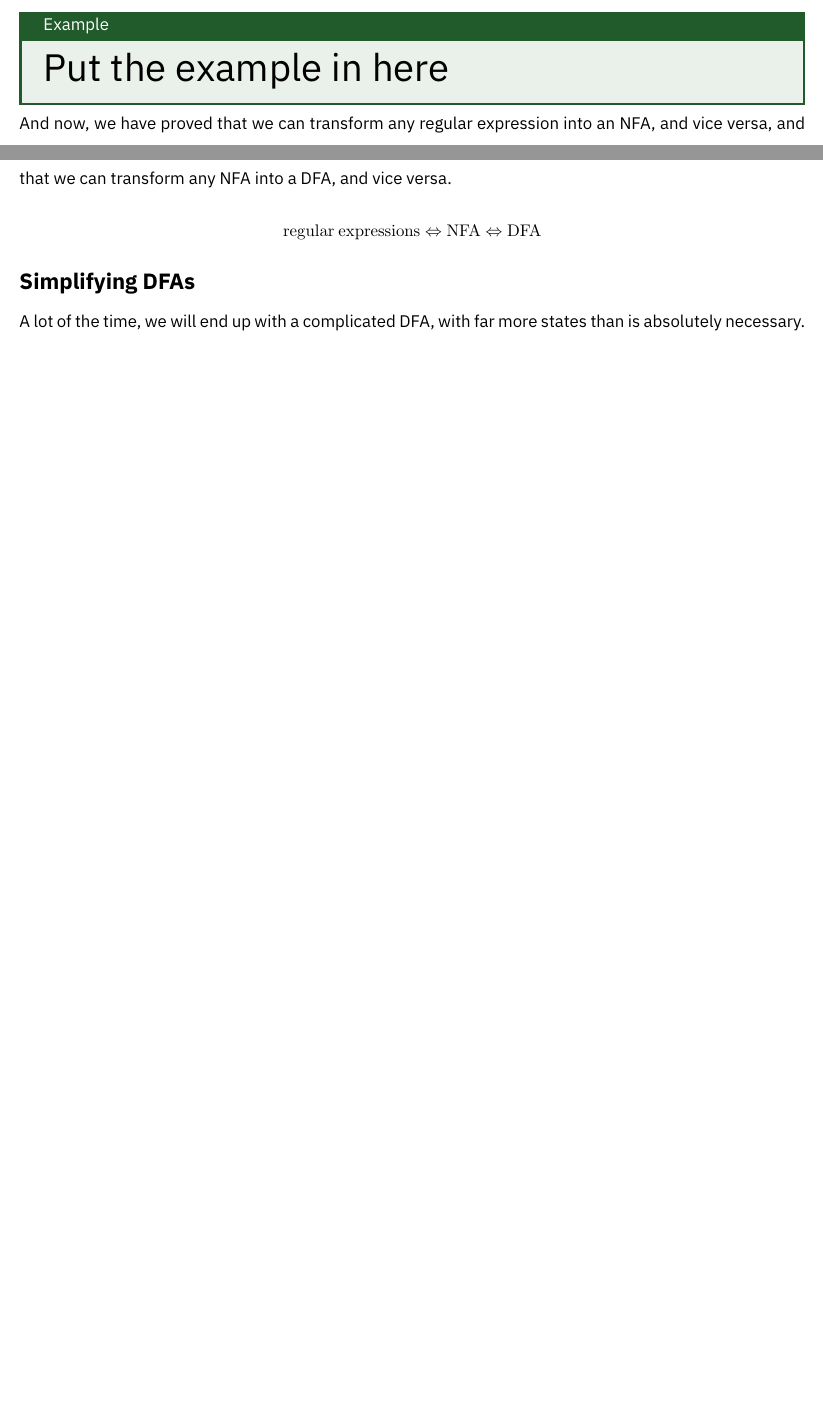
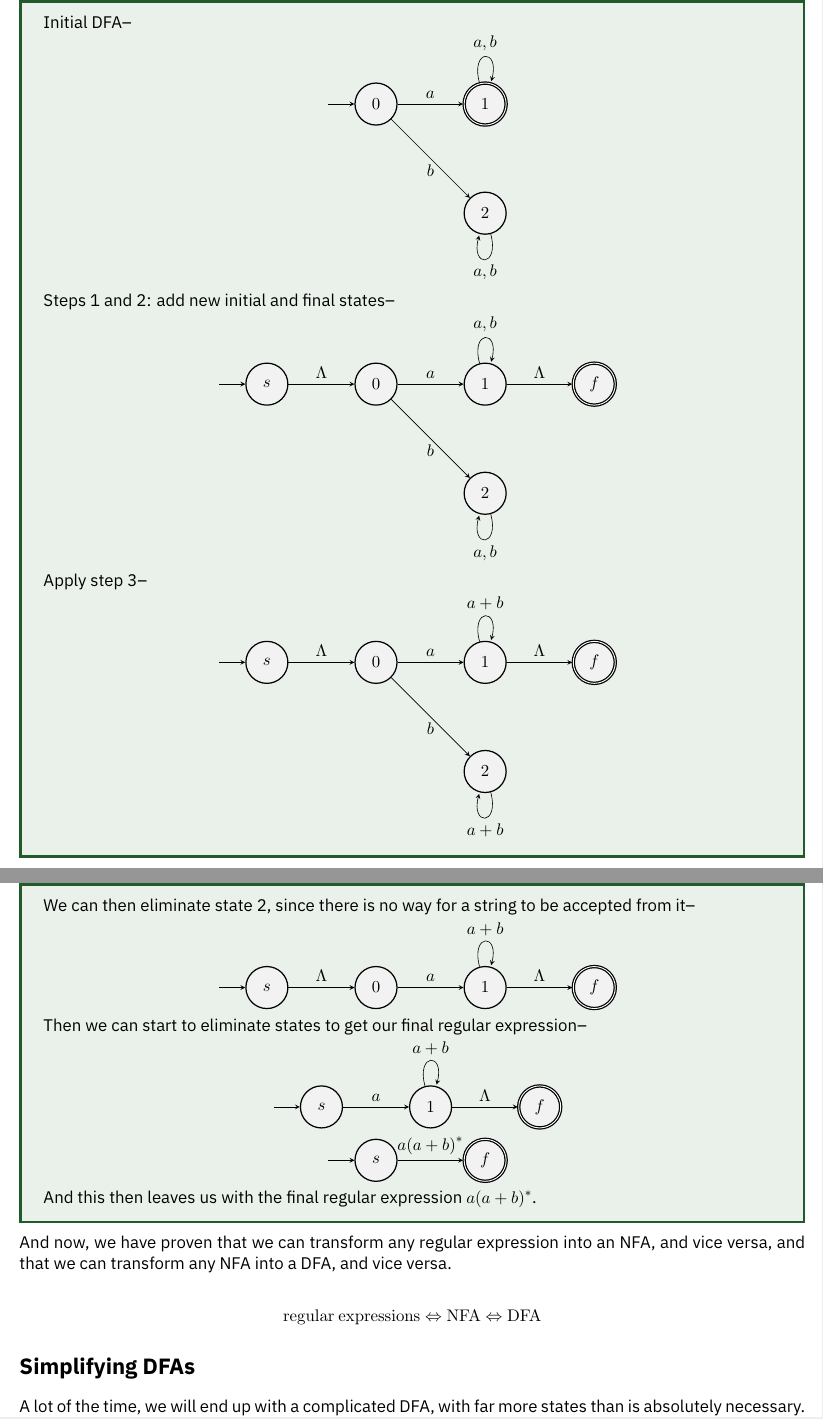
Before and after one commit to HughTB/cs-notes, a LaTeX document (3rd-year/m21276-theoc/m21276.tex, which reads 3rd-year/m21276-theoc/sessions/2024-10-17.tex): two parts of pages 25 and 26 of 28 before the commit and two parts of pages 26 and 27 of 29 after it, joined at a grey line, cut at the place of the change, the shorter picture padded with empty space. Compiled offline with XeLaTeX.

Commit message:
go back through previous theocs lectures

```diff
--- a/3rd-year/m21276-theoc/sessions/2024-10-17.tex
+++ b/3rd-year/m21276-theoc/sessions/2024-10-17.tex
@@ -147,10 +147,144 @@ You should end up with an FA with only two states, and a single edge connecting
  regular expression.
 
 \begin{example*}{}{}
-  {\Huge Put the example in here}
+  Initial DFA--
+  \begin{center}
+    \begin{tikzpicture}
+      \tikzset{
+        ->, % makes the edges directed
+        >=stealth, % makes the arrow heads bold
+        node distance=2.5cm, % specifies the minimum distance between two nodes
+        every state/.style={thick, fill=gray!10}, % sets the properties for each ’state’ node
+        initial text=$ $, % sets the text that appears on the start arrow
+      }
+
+      \node[state, initial] (s0) {$0$};
+      \node[state, right of=s0, accepting] (s1) {$1$};
+      \node[state, below of=s1] (s2) {$2$};
+
+      \draw (s0) edge[above] node{$a$} (s1)
+            (s0) edge[below] node{$b$} (s2)
+            (s1) edge[loop above] node{$a,b$} (s1)
+            (s2) edge[loop below] node{$a,b$} (s2);
+    \end{tikzpicture}
+  \end{center}
+
+  Steps 1 and 2: add new initial and final states--
+  \begin{center}
+    \begin{tikzpicture}
+      \tikzset{
+        ->, % makes the edges directed
+        >=stealth, % makes the arrow heads bold
+        node distance=2.5cm, % specifies the minimum distance between two nodes
+        every state/.style={thick, fill=gray!10}, % sets the properties for each ’state’ node
+        initial text=$ $, % sets the text that appears on the start arrow
+      }
+
+      \node[state, left of=s0, initial] (ss) {$s$};
+      \node[state] (s0) {$0$};
+      \node[state, right of=s0] (s1) {$1$};
+      \node[state, below of=s1] (s2) {$2$};
+      \node[state, right of=s1, accepting] (sf) {$f$};
+
+      \draw (ss) edge[above] node{$\Lambda$} (s0)
+            (s0) edge[above] node{$a$} (s1)
+            (s0) edge[below] node{$b$} (s2)
+            (s1) edge[loop above] node{$a,b$} (s1)
+            (s1) edge[above] node{$\Lambda$} (sf)
+            (s2) edge[loop below] node{$a,b$} (s2);
+    \end{tikzpicture}
+  \end{center}
+
+  Apply step 3--
+  \begin{center}
+    \begin{tikzpicture}
+      \tikzset{
+        ->, % makes the edges directed
+        >=stealth, % makes the arrow heads bold
+        node distance=2.5cm, % specifies the minimum distance between two nodes
+        every state/.style={thick, fill=gray!10}, % sets the properties for each ’state’ node
+        initial text=$ $, % sets the text that appears on the start arrow
+      }
+
+      \node[state, left of=s0, initial] (ss) {$s$};
+      \node[state] (s0) {$0$};
+      \node[state, right of=s0] (s1) {$1$};
+      \node[state, below of=s1] (s2) {$2$};
+      \node[state, right of=s1, accepting] (sf) {$f$};
+
+      \draw (ss) edge[above] node{$\Lambda$} (s0)
+            (s0) edge[above] node{$a$} (s1)
+            (s0) edge[below] node{$b$} (s2)
+            (s1) edge[loop above] node{$a+b$} (s1)
+            (s1) edge[above] node{$\Lambda$} (sf)
+            (s2) edge[loop below] node{$a+b$} (s2);
+    \end{tikzpicture}
+  \end{center}
 \end{example*}
 
-And now, we have proved that we can transform any regular expression into an NFA, and vice versa, and that we can
+\begin{example*}{}{}
+  We can then eliminate state 2, since there is no way for a string to be accepted from it--
+  \begin{center}
+    \begin{tikzpicture}
+      \tikzset{
+        ->, % makes the edges directed
+        >=stealth, % makes the arrow heads bold
+        node distance=2.5cm, % specifies the minimum distance between two nodes
+        every state/.style={thick, fill=gray!10}, % sets the properties for each ’state’ node
+        initial text=$ $, % sets the text that appears on the start arrow
+      }
+
+      \node[state, left of=s0, initial] (ss) {$s$};
+      \node[state] (s0) {$0$};
+      \node[state, right of=s0] (s1) {$1$};
+      \node[state, right of=s1, accepting] (sf) {$f$};
+
+      \draw (ss) edge[above] node{$\Lambda$} (s0)
+            (s0) edge[above] node{$a$} (s1)
+            (s1) edge[loop above] node{$a+b$} (s1)
+            (s1) edge[above] node{$\Lambda$} (sf);
+    \end{tikzpicture}
+  \end{center}
+
+  Then we can start to eliminate states to get our final regular expression--
+  \begin{center}
+    \begin{tikzpicture}
+      \tikzset{
+        ->, % makes the edges directed
+        >=stealth, % makes the arrow heads bold
+        node distance=2.5cm, % specifies the minimum distance between two nodes
+        every state/.style={thick, fill=gray!10}, % sets the properties for each ’state’ node
+        initial text=$ $, % sets the text that appears on the start arrow
+      }
+
+      \node[state, initial] (ss) {$s$};
+      \node[state, right of=ss] (s1) {$1$};
+      \node[state, right of=s1, accepting] (sf) {$f$};
+
+      \draw (ss) edge[above] node{$a$} (s1)
+            (s1) edge[loop above] node{$a+b$} (s1)
+            (s1) edge[above] node{$\Lambda$} (sf);
+    \end{tikzpicture}\\
+    \begin{tikzpicture}
+      \tikzset{
+        ->, % makes the edges directed
+        >=stealth, % makes the arrow heads bold
+        node distance=2.5cm, % specifies the minimum distance between two nodes
+        every state/.style={thick, fill=gray!10}, % sets the properties for each ’state’ node
+        initial text=$ $, % sets the text that appears on the start arrow
+      }
+
+      \node[state, initial] (ss) {$s$};
+      \node[state, right of=ss, accepting] (sf) {$f$};
+
+      \draw (ss) edge[above] node{$a{(a+b)}^*$} (sf);
+    \end{tikzpicture}
+  \end{center}
+
+  And this then leaves us with the final regular expression $a{(a+b)}^*$.
+\end{example*}
+
+And now, we have proven that we can transform any regular expression into an NFA, and vice versa, and that we can
  transform any NFA into a DFA, and vice versa.
 
 \begin{equation*}
```
Also changed, not shown: 3rd-year/m21276-theoc/sessions/2024-10-10.tex (+14 -1 lines), 3rd-year/m21276-theoc/m21276.pdf, 3rd-year/m21276-theoc/sessions/2024-10-17.tex (2 more changed lines).
